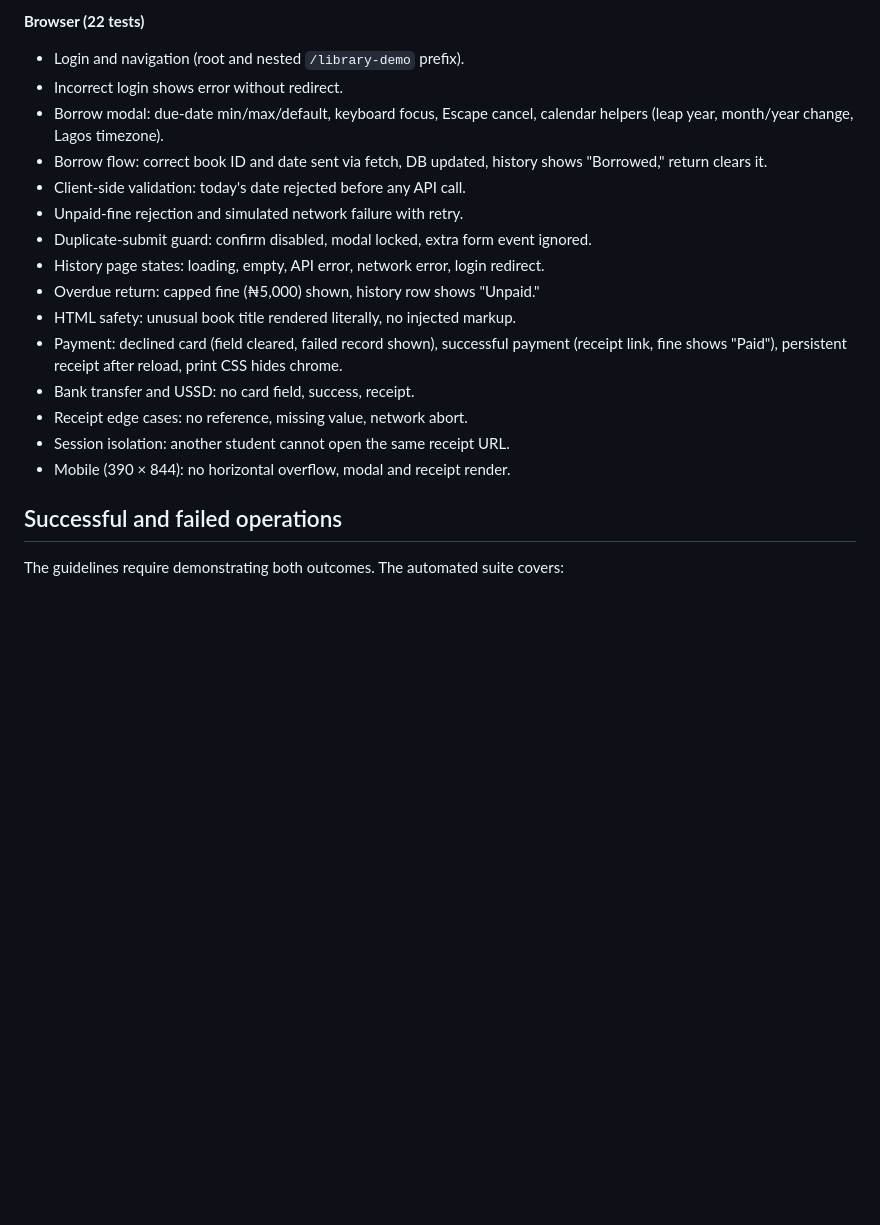
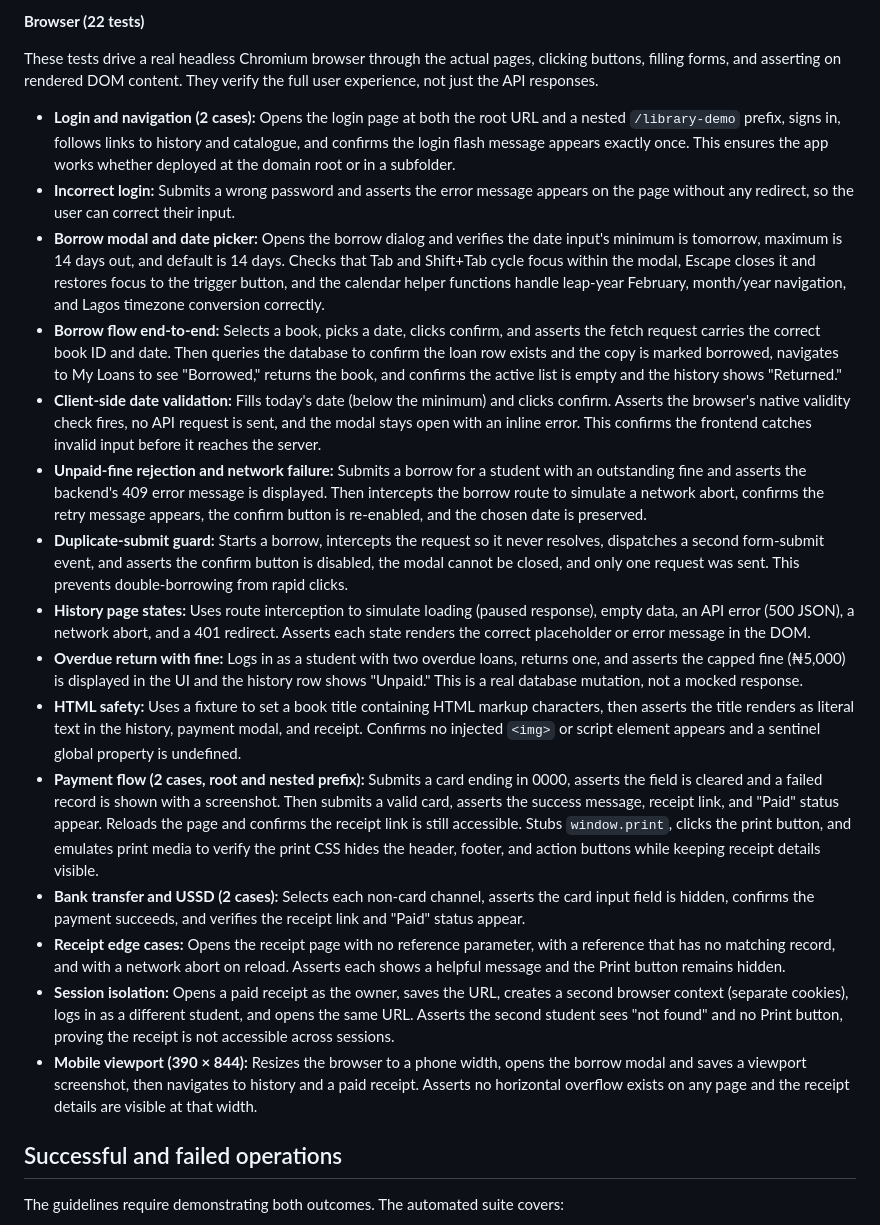
Before and after one commit to Overwatch886/library-fine-payment-system, a Markdown page: docs/TESTING.md, the part around one of its changes. Rendered like a GitHub page; blank space fills up the shorter version.

Commit message:
docs: expand test layer descriptions in TESTING.md
Co-authored-by: aider (openai/cerebras-qwen27b) <aider@aider.chat>

```diff
--- a/docs/TESTING.md
+++ b/docs/TESTING.md
@@ -33,20 +39,23 @@ All automated tests run against an isolated, auto-generated database (`ui_librar
 
 **Browser (22 tests)**
-- Login and navigation (root and nested `/library-demo` prefix).
-- Incorrect login shows error without redirect.
-- Borrow modal: due-date min/max/default, keyboard focus, Escape cancel, calendar helpers (leap year, month/year change, Lagos timezone).
-- Borrow flow: correct book ID and date sent via fetch, DB updated, history shows "Borrowed," return clears it.
-- Client-side validation: today's date rejected before any API call.
-- Unpaid-fine rejection and simulated network failure with retry.
-- Duplicate-submit guard: confirm disabled, modal locked, extra form event ignored.
-- History page states: loading, empty, API error, network error, login redirect.
-- Overdue return: capped fine (₦5,000) shown, history row shows "Unpaid."
-- HTML safety: unusual book title rendered literally, no injected markup.
-- Payment: declined card (field cleared, failed record shown), successful payment (receipt link, fine shows "Paid"), persistent receipt after reload, print CSS hides chrome.
-- Bank transfer and USSD: no card field, success, receipt.
-- Receipt edge cases: no reference, missing value, network abort.
-- Session isolation: another student cannot open the same receipt URL.
-- Mobile (390 × 844): no horizontal overflow, modal and receipt render.
+
+These tests drive a real headless Chromium browser through the actual pages, clicking buttons, filling forms, and asserting on rendered DOM content. They verify the full user experience, not just the API responses.
+
+- **Login and navigation (2 cases):** Opens the login page at both the root URL and a nested `/library-demo` prefix, signs in, follows links to history and catalogue, and confirms the login flash message appears exactly once. This ensures the app works whether deployed at the domain root or in a subfolder.
+- **Incorrect login:** Submits a wrong password and asserts the error message appears on the page without any redirect, so the user can correct their input.
+- **Borrow modal and date picker:** Opens the borrow dialog and verifies the date input's minimum is tomorrow, maximum is 14 days out, and default is 14 days. Checks that Tab and Shift+Tab cycle focus within the modal, Escape closes it and restores focus to the trigger button, and the calendar helper functions handle leap-year February, month/year navigation, and Lagos timezone conversion correctly.
+- **Borrow flow end-to-end:** Selects a book, picks a date, clicks confirm, and asserts the fetch request carries the correct book ID and date. Then queries the database to confirm the loan row exists and the copy is marked borrowed, navigates to My Loans to see "Borrowed," returns the book, and confirms the active list is empty and the history shows "Returned."
+- **Client-side date validation:** Fills today's date (below the minimum) and clicks confirm. Asserts the browser's native validity check fires, no API request is sent, and the modal stays open with an inline error. This confirms the frontend catches invalid input before it reaches the server.
+- **Unpaid-fine rejection and network failure:** Submits a borrow for a student with an outstanding fine and asserts the backend's 409 error message is displayed. Then intercepts the borrow route to simulate a network abort, confirms the retry message appears, the confirm button is re-enabled, and the chosen date is preserved.
+- **Duplicate-submit guard:** Starts a borrow, intercepts the request so it never resolves, dispatches a second form-submit event, and asserts the confirm button is disabled, the modal cannot be closed, and only one request was sent. This prevents double-borrowing from rapid clicks.
+- **History page states:** Uses route interception to simulate loading (paused response), empty data, an API error (500 JSON), a network abort, and a 401 redirect. Asserts each state renders the correct placeholder or error message in the DOM.
+- **Overdue return with fine:** Logs in as a student with two overdue loans, returns one, and asserts the capped fine (₦5,000) is displayed in the UI and the history row shows "Unpaid." This is a real database mutation, not a mocked response.
+- **HTML safety:** Uses a fixture to set a book title containing HTML markup characters, then asserts the title renders as literal text in the history, payment modal, and receipt. Confirms no injected `<img>` or script element appears and a sentinel global property is undefined.
+- **Payment flow (2 cases, root and nested prefix):** Submits a card ending in 0000, asserts the field is cleared and a failed record is shown with a screenshot. Then submits a valid card, asserts the success message, receipt link, and "Paid" status appear. Reloads the page and confirms the receipt link is still accessible. Stubs `window.print`, clicks the print button, and emulates print media to verify the print CSS hides the header, footer, and action buttons while keeping receipt details visible.
+- **Bank transfer and USSD (2 cases):** Selects each non-card channel, asserts the card input field is hidden, confirms the payment succeeds, and verifies the receipt link and "Paid" status appear.
+- **Receipt edge cases:** Opens the receipt page with no reference parameter, with a reference that has no matching record, and with a network abort on reload. Asserts each shows a helpful message and the Print button remains hidden.
+- **Session isolation:** Opens a paid receipt as the owner, saves the URL, creates a second browser context (separate cookies), logs in as a different student, and opens the same URL. Asserts the second student sees "not found" and no Print button, proving the receipt is not accessible across sessions.
+- **Mobile viewport (390 × 844):** Resizes the browser to a phone width, opens the borrow modal and saves a viewport screenshot, then navigates to history and a paid receipt. Asserts no horizontal overflow exists on any page and the receipt details are visible at that width.
 
 ## Successful and failed operations
 
```
Also changed, not shown: other parts of docs/TESTING.md (+18 -12 lines).
